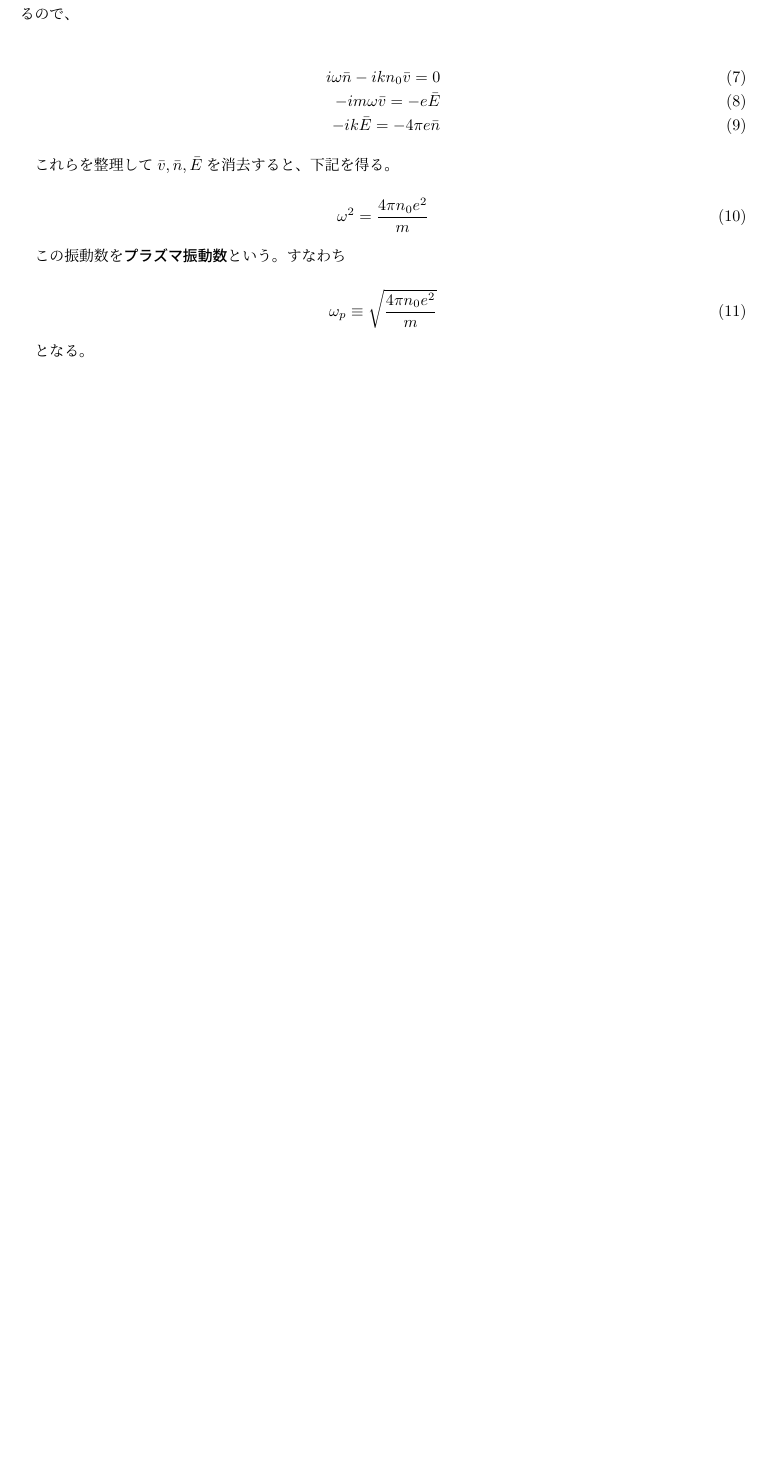
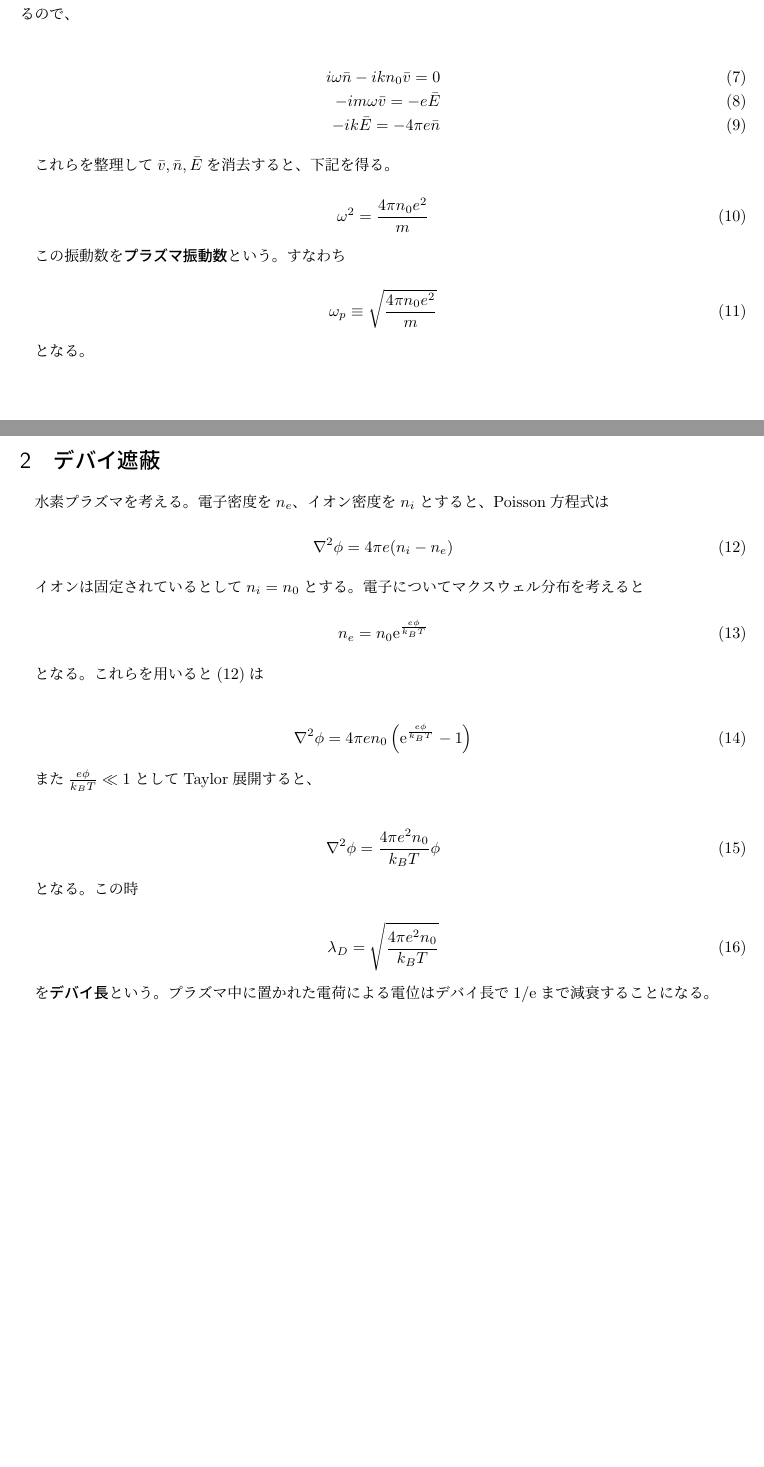
Before and after one commit to bluepost59/plasma-physics-note, a LaTeX document (main.tex): part of the page before the commit and two parts of pages 1 and 2 of 2 after it, the two joined at a grey line, cut so that both start at the same text, the shorter picture padded with empty space. Compiled offline with pLaTeX and dvipdfmx.

Commit message:
デバイ長

```diff
--- a/main.tex
+++ b/main.tex
@@ -55,5 +55,38 @@
 
 となる。
 
+\section{デバイ遮蔽}
+\par 水素プラズマを考える。電子密度を$n_e$、イオン密度を$n_i$とすると、Poisson方程式は
+
+\begin{equation}
+    \label{poisson2}
+    \nabla^2 \phi = 4\pi e(n_i-n_e)
+\end{equation}
+
+イオンは固定されているとして$n_i=n_0$とする。電子についてマクスウェル分布を考えると
+
+\begin{equation}
+    n_e = n_0 \mathrm{e}^{\frac{e\phi}{k_B T}}
+\end{equation}
+
+となる。これらを用いると(\ref{poisson2})は
+
+\begin{eqnarray}
+    \nabla^2 \phi = 4\pi en_0\left(\mathrm{e}^{\frac{e\phi}{k_B T}} -1 \right)
+\end{eqnarray}
+
+また$\frac{e\phi}{k_B T} \ll 1$としてTaylor展開すると、
+
+\begin{eqnarray}
+    \nabla^2 \phi = \frac{4\pi e^2 n_0}{k_B T}\phi
+\end{eqnarray}
+
+となる。この時
+
+\begin{equation}
+    \lambda_D = \sqrt{\frac{4\pi e^2 n_0}{k_B T}}
+\end{equation}
+
+を\textbf{デバイ長}という。プラズマ中に置かれた電荷による電位はデバイ長で1/eまで減衰することになる。
 
 \end{document}
```
